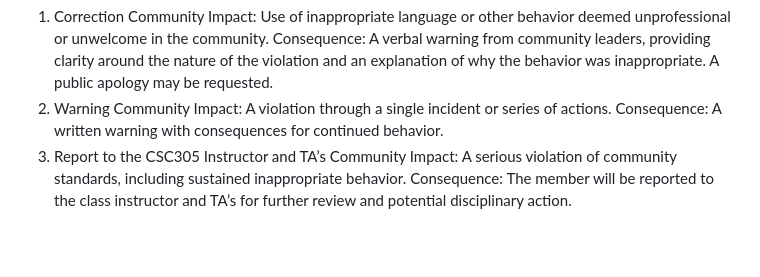
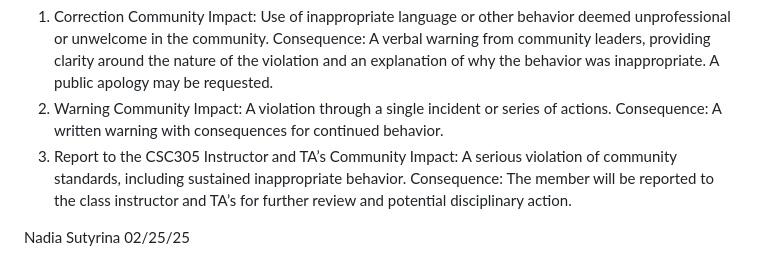
Before and after one commit to nsutyrina/RoboBlocks, a Markdown page: DocFolder./Conduct.md, the part around the change. GitHub-like rendering; blank space fills up the shorter version.

Commit message:
Update Conduct.md
signed the code of conduct

```diff
--- a/DocFolder./Conduct.md
+++ b/DocFolder./Conduct.md
@@ -51,3 +51,5 @@ Consequence: A written warning with consequences for continued behavior.
 3. Report to the CSC305 Instructor and TA’s
 Community Impact: A serious violation of community standards, including sustained inappropriate behavior.
 Consequence: The member will be reported to the class instructor and TA’s for further review and potential disciplinary action.
+
+Nadia Sutyrina 02/25/25
```
